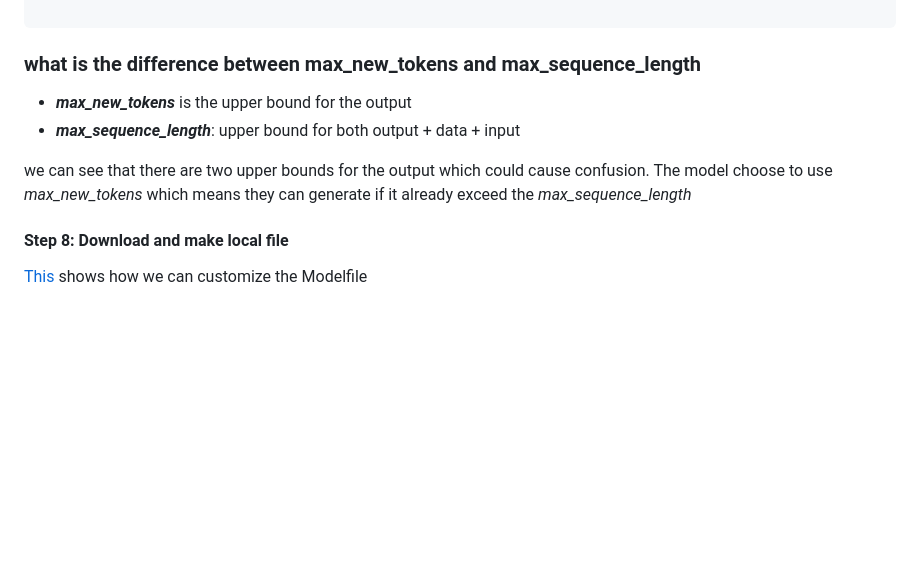
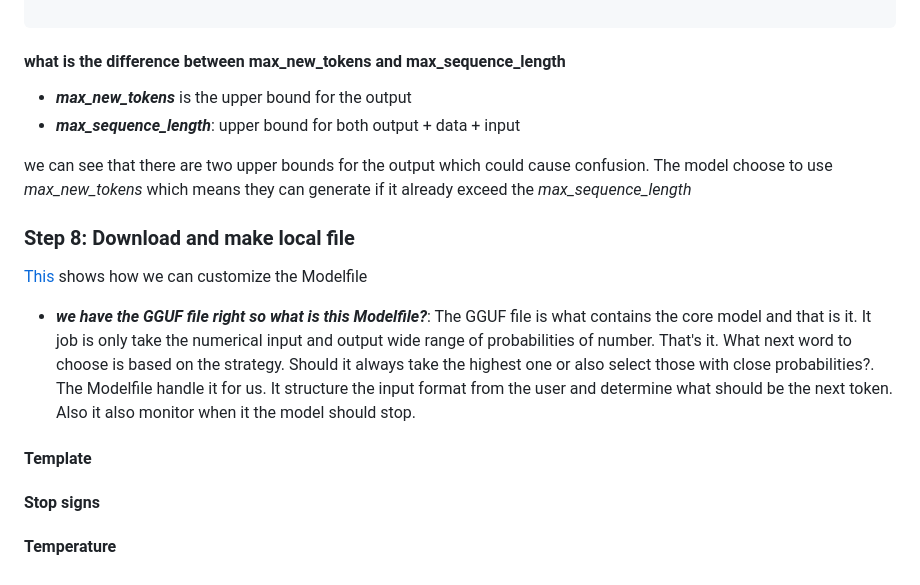
Before and after one commit to minhlongvuSheridan/Voice-AI-with-Fine-Tuning, a Markdown page: tutorials/Fine_Tune_Model.md, the part around the change. GitHub-like rendering; blank space fills up the shorter version.

````diff
--- a/tutorials/Fine_Tune_Model.md
+++ b/tutorials/Fine_Tune_Model.md
@@ -206,11 +206,18 @@ def generate_response(user_input):
   return final_output.split("<|assistant|>")[-1].strip()
 
 ```
-### what is the difference between max_new_tokens and max_sequence_length
+#### what is the difference between max_new_tokens and max_sequence_length
 - ***max_new_tokens*** is the upper bound for the output <br/>
 - ***max_sequence_length***: upper bound for both output + data + input<br/>
 
 we can see that there are two upper bounds for the output which could cause confusion. The model choose to use *max_new_tokens* which means they can generate if it already exceed the *max_sequence_length*
 
-#### Step 8: Download and make local file
+### Step 8: Download and make local file
 [This](https://oneuptime.com/blog/post/2026-02-02-ollama-custom-modelfiles/view) shows how we can customize the Modelfile
+- ***we have the GGUF file right so what is this Modelfile?***: The GGUF file is what contains the core model and that is it. It job is only take the numerical input and output wide range of probabilities of number. That's it. What next word to choose is based on the strategy. Should it always take the highest one or also select those with close probabilities?. The Modelfile handle it for us. It structure the input format from the user and determine what should be the next token.  Also it also monitor when it the model should stop.
+#### Template
+
+#### Stop signs
+
+
+#### Temperature
````
